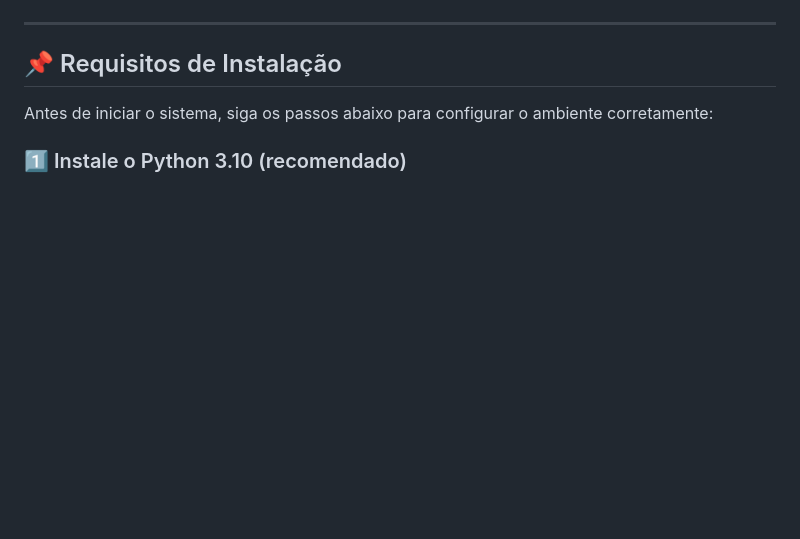
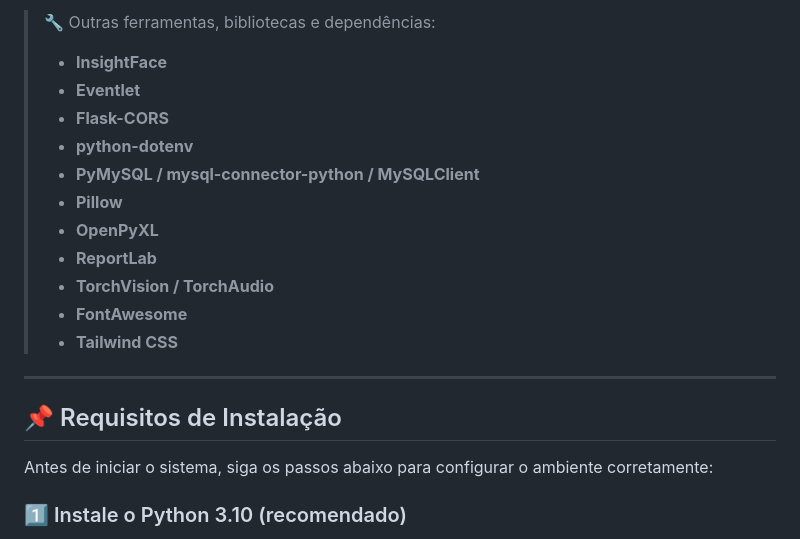
Before and after one commit to angelluzk/reconhecimento_facial, a Markdown page: README.md, the part around the change printed below. Drawn GitHub-style; blank space fills up the shorter version.

Commit message:
refactor: atualiza README

```diff
--- a/README.md
+++ b/README.md
@@ -55,3 +51,15 @@ Este projeto tem como objetivo registrar a entrada e saída de alunos automatica
+> 🔧 Outras ferramentas, bibliotecas e dependências:
+> - **InsightFace**
+> - **Eventlet**
+> - **Flask-CORS**
+> - **python-dotenv**
+> - **PyMySQL / mysql-connector-python / MySQLClient**
+> - **Pillow**
+> - **OpenPyXL**
+> - **ReportLab**
+> - **TorchVision / TorchAudio**
+> - **FontAwesome**
+> - **Tailwind CSS**
 
 ---
 
```
Also changed, not shown: other parts of README.md (+15 -19 lines).
